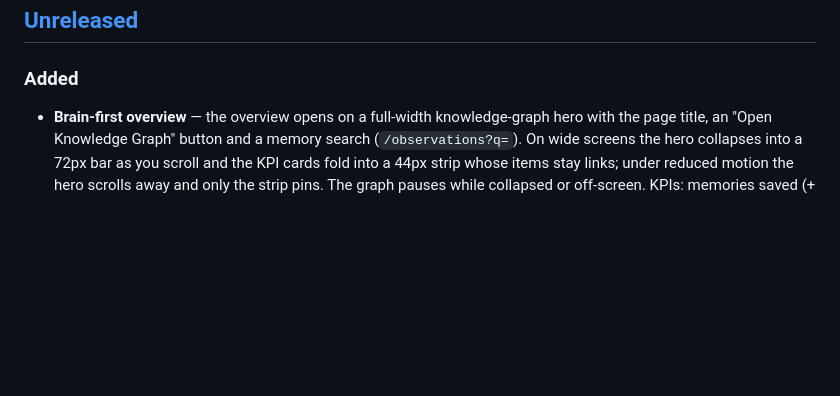
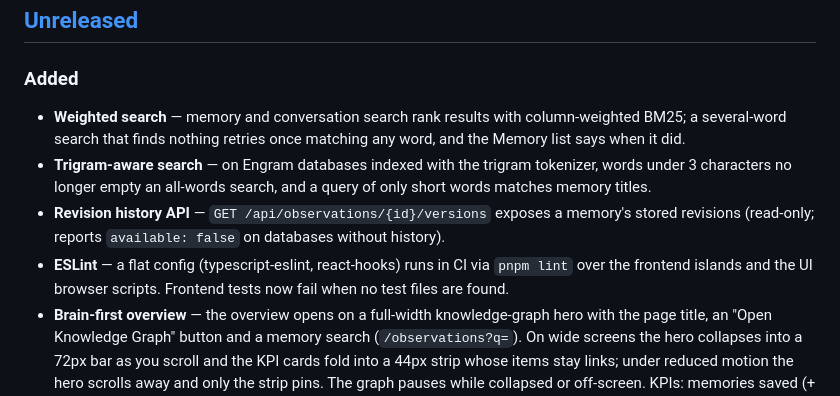
Before and after one commit to AlvaroQ/engram-explorer, a Markdown page: CHANGELOG.md, the part around the change. Rendered like a GitHub page; blank space fills up the shorter version.

```diff
--- a/CHANGELOG.md
+++ b/CHANGELOG.md
@@ -10,6 +10,14 @@ The format is based on [Keep a Changelog](https://keepachangelog.com/en/1.1.0/).
 
 ### Added
 
+- **Weighted search** — memory and conversation search rank results with column-weighted BM25; a several-word
+  search that finds nothing retries once matching any word, and the Memory list says when it did.
+- **Trigram-aware search** — on Engram databases indexed with the trigram tokenizer, words under 3 characters no
+  longer empty an all-words search, and a query of only short words matches memory titles.
+- **Revision history API** — `GET /api/observations/{id}/versions` exposes a memory's stored revisions (read-only;
+  reports `available: false` on databases without history).
+- **ESLint** — a flat config (typescript-eslint, react-hooks) runs in CI via `pnpm lint` over the frontend islands
+  and the UI browser scripts. Frontend tests now fail when no test files are found.
 - **Brain-first overview** — the overview opens on a full-width knowledge-graph hero with the page title, an
   "Open Knowledge Graph" button and a memory search (`/observations?q=`). On wide screens the hero collapses into
   a 72px bar as you scroll and the KPI cards fold into a 44px strip whose items stay links; under reduced motion
```
Also changed, not shown: README.md (+8 -1 lines).
